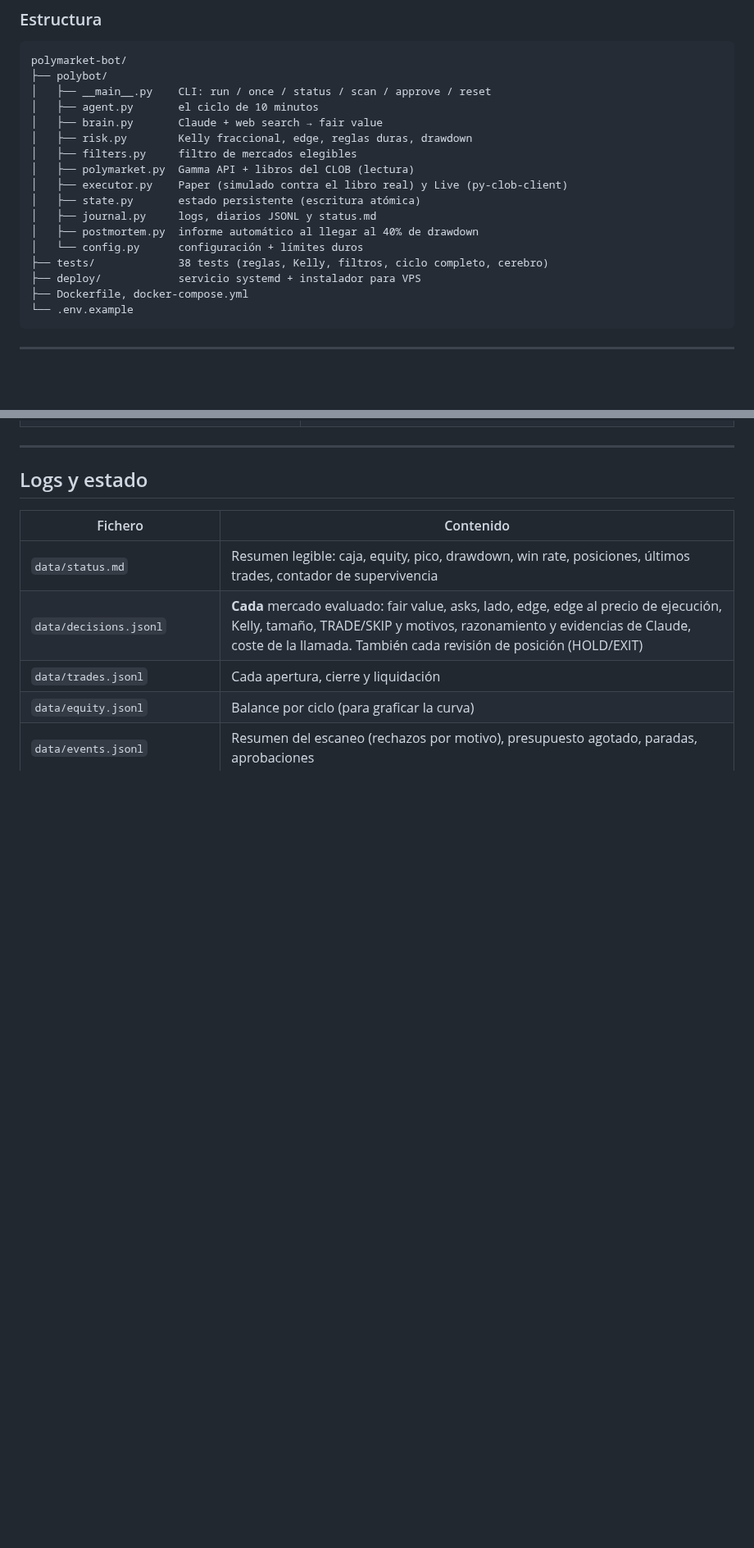
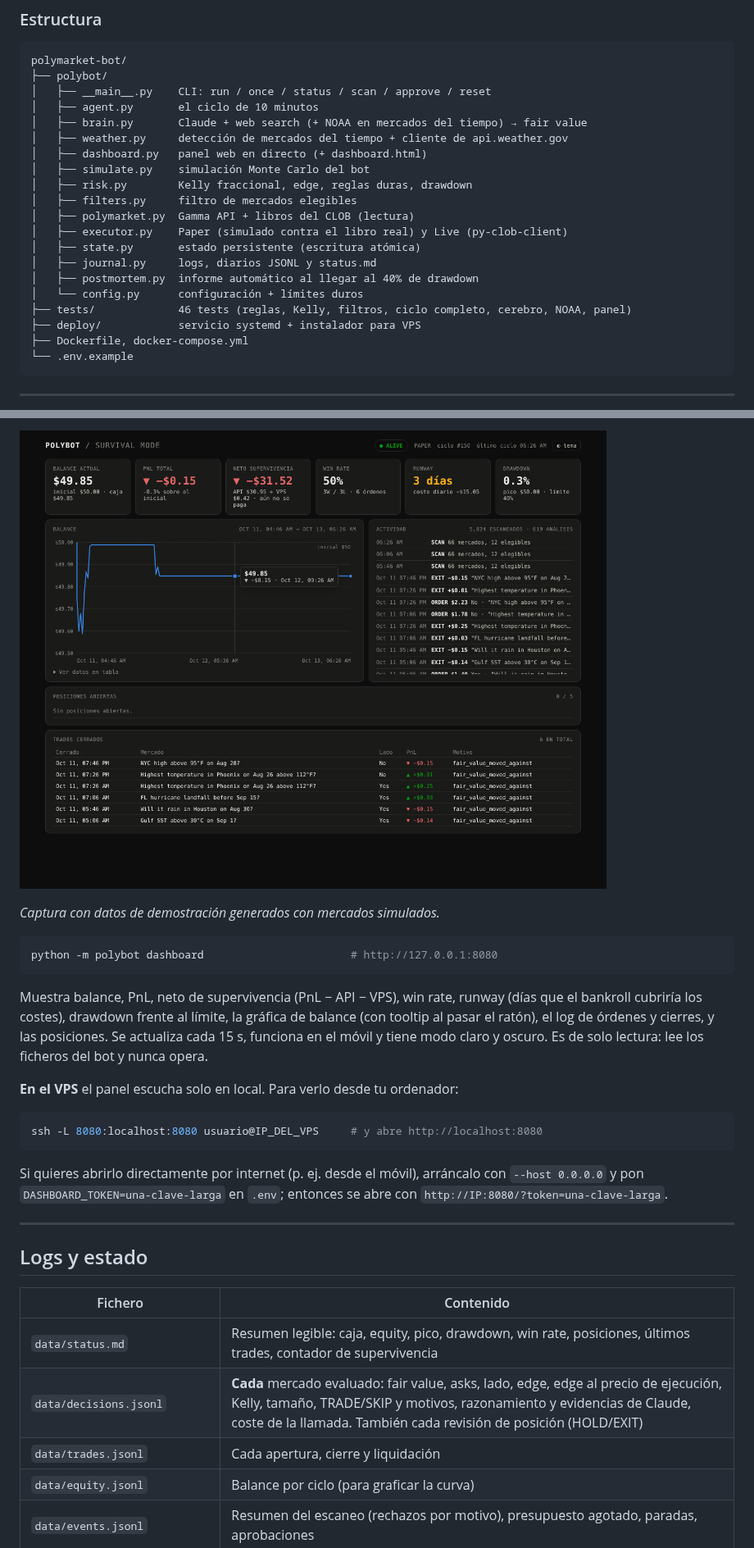
Before and after one commit to 86hn9ggjsj-dev/Test, a Markdown page: polymarket-bot/README.md, 2 parts joined by grey strips. Shown at 82% size. Drawn GitHub-style; pictures changed too: polymarket-bot/docs/dashboard.png (added); blank space fills up the shorter version.

````diff
--- a/polymarket-bot/README.md
+++ b/polymarket-bot/README.md
@@ -42,7 +44,10 @@ polymarket-bot/
 ├── polybot/
 │   ├── __main__.py    CLI: run / once / status / scan / approve / reset
 │   ├── agent.py       el ciclo de 10 minutos
-│   ├── brain.py       Claude + web search → fair value
+│   ├── brain.py       Claude + web search (+ NOAA en mercados del tiempo) → fair value
+│   ├── weather.py     detección de mercados del tiempo + cliente de api.weather.gov
+│   ├── dashboard.py   panel web en directo (+ dashboard.html)
+│   ├── simulate.py    simulación Monte Carlo del bot
 │   ├── risk.py        Kelly fraccional, edge, reglas duras, drawdown
 │   ├── filters.py     filtro de mercados elegibles
 │   ├── polymarket.py  Gamma API + libros del CLOB (lectura)
@@ -51,7 +56,7 @@ polymarket-bot/
 │   ├── journal.py     logs, diarios JSONL y status.md
 │   ├── postmortem.py  informe automático al llegar al 40% de drawdown
 │   └── config.py      configuración + límites duros
-├── tests/             38 tests (reglas, Kelly, filtros, ciclo completo, cerebro)
+├── tests/             46 tests (reglas, Kelly, filtros, ciclo completo, cerebro, NOAA, panel)
 ├── deploy/            servicio systemd + instalador para VPS
 ├── Dockerfile, docker-compose.yml
 └── .env.example
@@ -110,3 +145,22 @@ Tests: `pip install -r requirements-dev.txt && pytest`
+![Panel de Polybot (datos de demostración)](docs/dashboard.png)
+
+*Captura con datos de demostración generados con mercados simulados.*
+
+```bash
+python -m polybot dashboard                       # http://127.0.0.1:8080
+```
+
+Muestra balance, PnL, neto de supervivencia (PnL − API − VPS), win rate, runway (días que el bankroll cubriría los
+costes), drawdown frente al límite, la gráfica de balance (con tooltip al pasar el ratón), el log de órdenes y
+cierres, y las posiciones. Se actualiza cada 15 s, funciona en el móvil y tiene modo claro y oscuro. Es de solo lectura:
+lee los ficheros del bot y nunca opera.
+
+**En el VPS** el panel escucha solo en local. Para verlo desde tu ordenador:
+```bash
+ssh -L 8080:localhost:8080 usuario@IP_DEL_VPS     # y abre http://localhost:8080
+```
+Si quieres abrirlo directamente por internet (p. ej. desde el móvil), arráncalo con `--host 0.0.0.0` y pon
+`DASHBOARD_TOKEN=una-clave-larga` en `.env`; entonces se abre con `http://IP:8080/?token=una-clave-larga`.
 
 ---
 
````
Also changed, not shown: other parts of polymarket-bot/README.md (+34 -2 lines), 13 other files.
